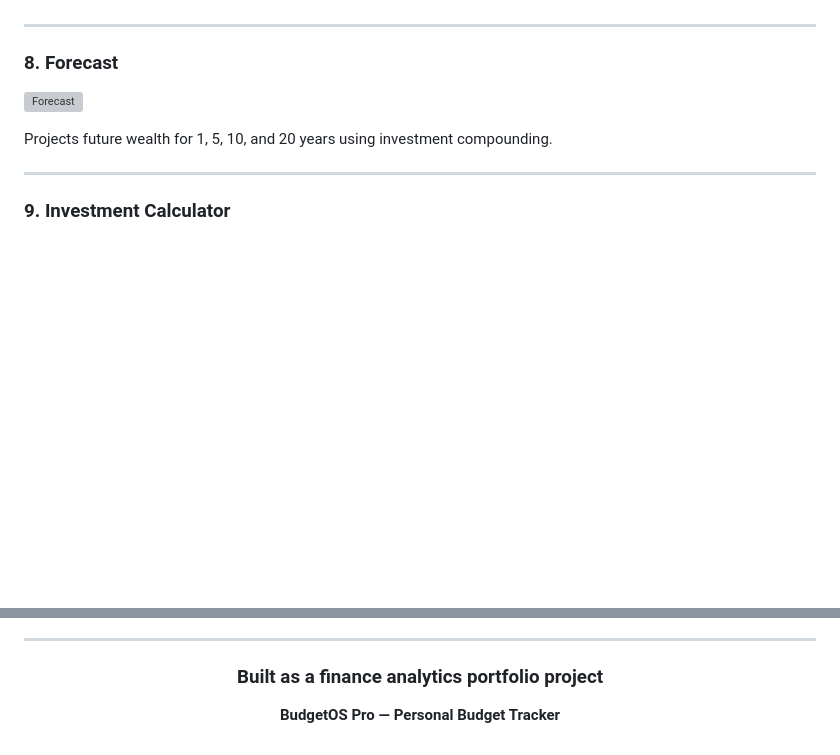
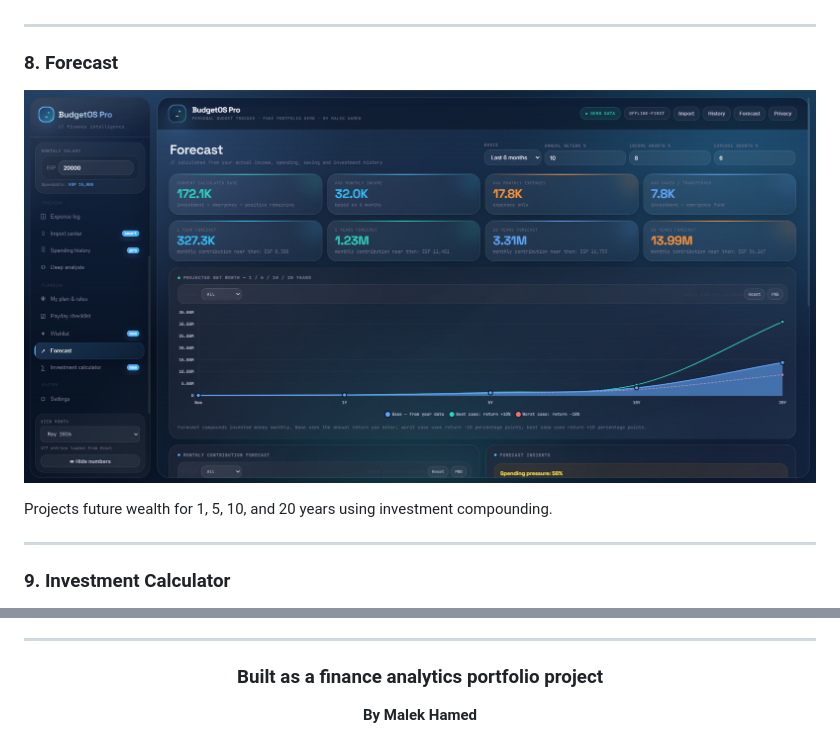
Before and after one commit to malek2022hamed/personal-budget-tracker, a Markdown page: README.md, 2 parts joined by grey strips. Drawn GitHub-style; blank space fills up the shorter version; grey boxes are pictures that could not be loaded.

```diff
--- a/README.md
+++ b/README.md
@@ -145,7 +145,7 @@ Editable transaction log with search, filters, categories, income streams, and e
 
 ### 8. Forecast
 
-![Forecast](Screenshots/forecast.png)
+![Forecast](Screenshots/Forecast.png)
 
 Projects future wealth for 1, 5, 10, and 20 years using investment compounding.
 
@@ -631,6 +631,6 @@ It is not financial advice.
 
 ### Built as a finance analytics portfolio project
 
-**BudgetOS Pro — Personal Budget Tracker**
+**By Malek Hamed**
 
 </div>
```
Also changed, not shown: other parts of README.md (+1 -1 lines).
